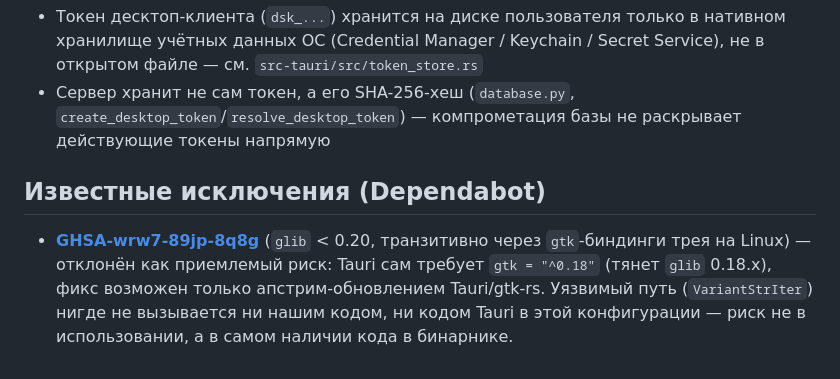
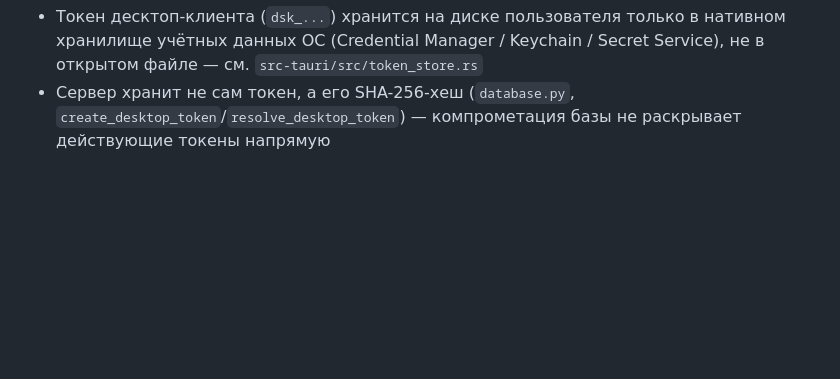
Before and after one commit to LORD07Sson/phoenix-dub-desktop, a Markdown page: SECURITY.md, the part around the change. Rendered like a GitHub page; blank space fills up the shorter version.

Commit message:
Remove known exceptions section from SECURITY.md
Removed known exceptions section related to Dependabot vulnerabilities from SECURITY.md.

```diff
--- a/SECURITY.md
+++ b/SECURITY.md
@@ -46,13 +46,3 @@
 - Сервер хранит не сам токен, а его SHA-256-хеш (`database.py`,
   `create_desktop_token`/`resolve_desktop_token`) — компрометация базы
   не раскрывает действующие токены напрямую
-
-## Известные исключения (Dependabot)
-
-- **[GHSA-wrw7-89jp-8q8g](https://github.com/LORD07Sson/phoenix-dub-desktop/security/dependabot/1)**
-  (`glib` < 0.20, транзитивно через `gtk`-биндинги трея на Linux) —
-  отклонён как приемлемый риск: Tauri сам требует `gtk = "^0.18"`
-  (тянет `glib` 0.18.x), фикс возможен только апстрим-обновлением
-  Tauri/gtk-rs. Уязвимый путь (`VariantStrIter`) нигде не вызывается
-  ни нашим кодом, ни кодом Tauri в этой конфигурации — риск не в
-  использовании, а в самом наличии кода в бинарнике.
```
